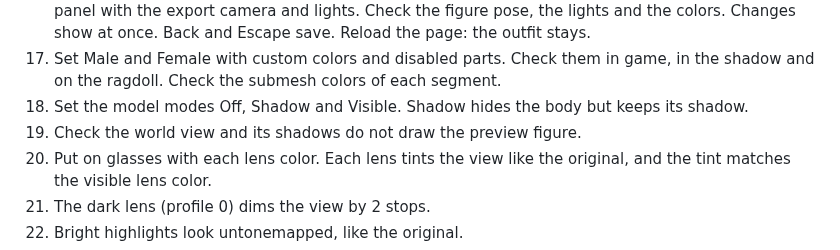
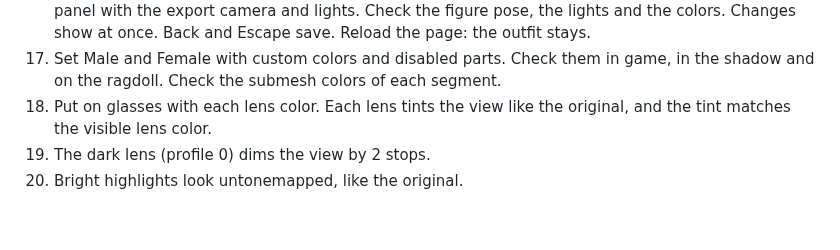
Before and after one commit to corashina/the-long-slop, a Markdown page: ROADMAP.md, the part around the change. Rendered like a GitHub page; blank space fills up the shorter version.

Commit message:
Remove passed player model mode checks from ROADMAP.md
Co-authored-by: Claude <noreply@anthropic.com>

```diff
--- a/ROADMAP.md
+++ b/ROADMAP.md
@@ -220,8 +220,6 @@ Prepare once:
 15. Save and load with worn items: they stay worn. Die: each worn item drops.
 16. Open Appearance from the start menu and the pause menu. The preview figure shows next to the panel with the export camera and lights. Check the figure pose, the lights and the colors. Changes show at once. Back and Escape save. Reload the page: the outfit stays.
 17. Set Male and Female with custom colors and disabled parts. Check them in game, in the shadow and on the ragdoll. Check the submesh colors of each segment.
-18. Set the model modes Off, Shadow and Visible. Shadow hides the body but keeps its shadow.
-19. Check the world view and its shadows do not draw the preview figure.
 20. Put on glasses with each lens color. Each lens tints the view like the original, and the tint matches the visible lens color.
 21. The dark lens (profile 0) dims the view by 2 stops.
 22. Bright highlights look untonemapped, like the original.
```
